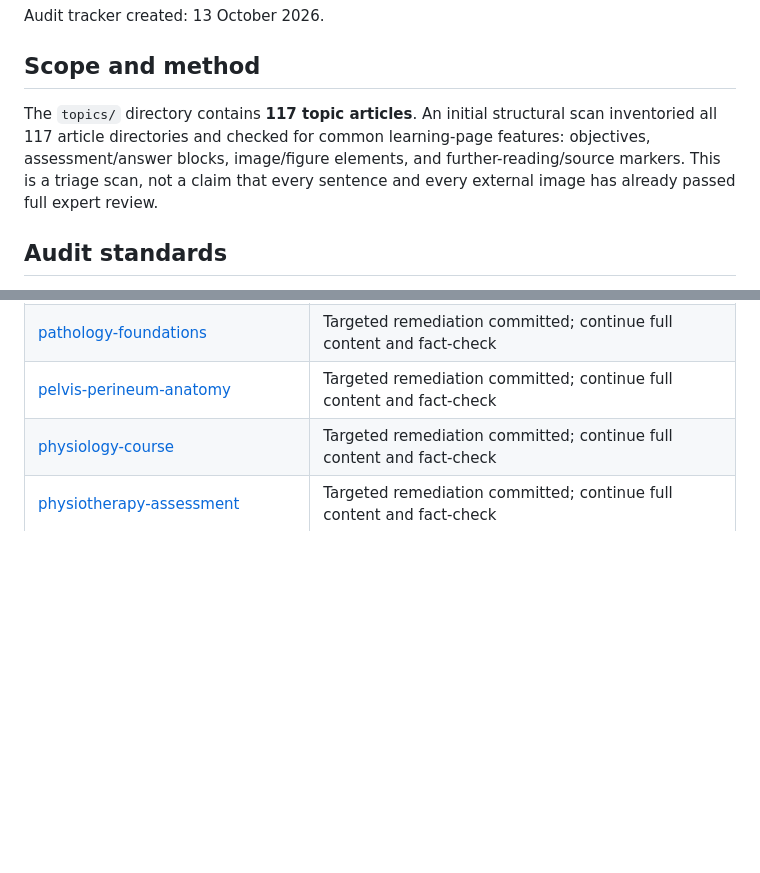
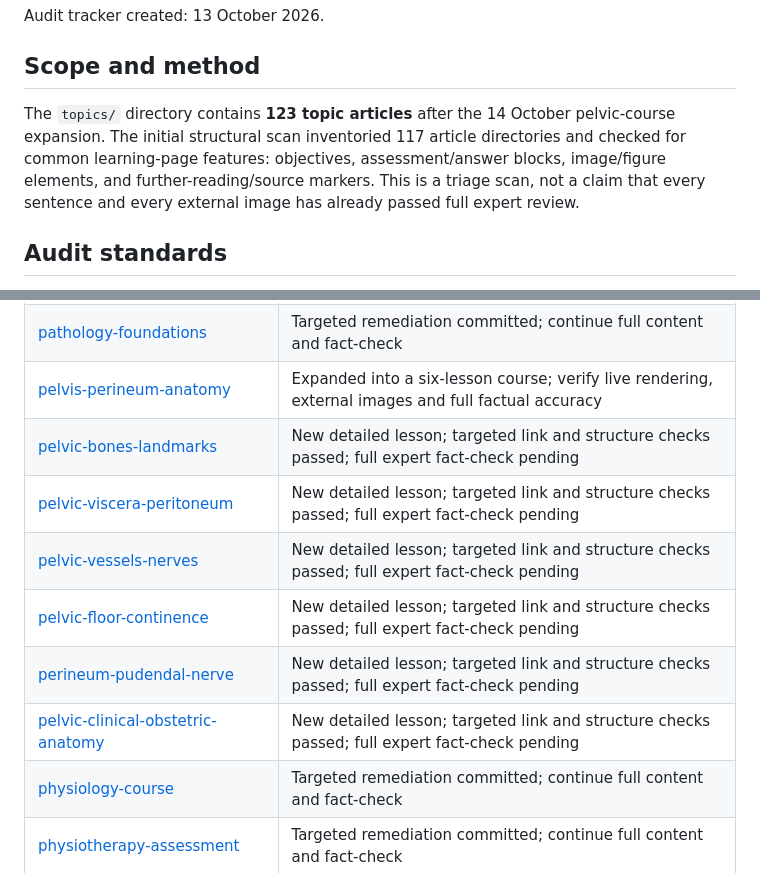
Before and after one commit to Olaraphael/Anatomistvitalis_Academic_Resource_center, a Markdown page: CONTENT_AUDIT.md, 2 parts joined by grey strips. Rendered like a GitHub page; blank space fills up the shorter version.

Commit message:
Update article audit for expanded pelvic anatomy course

```diff
--- a/CONTENT_AUDIT.md
+++ b/CONTENT_AUDIT.md
@@ -4,7 +4,7 @@ Audit tracker created: 13 October 2026.
 
 ## Scope and method
 
-The `topics/` directory contains **117 topic articles**. An initial structural scan inventoried all 117 article directories and checked for common learning-page features: objectives, assessment/answer blocks, image/figure elements, and further-reading/source markers. This is a triage scan, not a claim that every sentence and every external image has already passed full expert review.
+The `topics/` directory contains **123 topic articles** after the 14 October pelvic-course expansion. The initial structural scan inventoried 117 article directories and checked for common learning-page features: objectives, assessment/answer blocks, image/figure elements, and further-reading/source markers. This is a triage scan, not a claim that every sentence and every external image has already passed full expert review.
 
 ## Audit standards
 
@@ -98,7 +98,13 @@ The `topics/` directory contains **117 topic articles**. An initial structural s
 | [neuron](topics/neuron/) | Targeted remediation committed; continue full content and fact-check |
 | [neurovascular-stroke-localisation](topics/neurovascular-stroke-localisation/) | Baseline structure inventoried; detailed content review pending |
 | [pathology-foundations](topics/pathology-foundations/) | Targeted remediation committed; continue full content and fact-check |
-| [pelvis-perineum-anatomy](topics/pelvis-perineum-anatomy/) | Targeted remediation committed; continue full content and fact-check |
+| [pelvis-perineum-anatomy](topics/pelvis-perineum-anatomy/) | Expanded into a six-lesson course; verify live rendering, external images and full factual accuracy |
+| [pelvic-bones-landmarks](topics/pelvic-bones-landmarks/) | New detailed lesson; targeted link and structure checks passed; full expert fact-check pending |
+| [pelvic-viscera-peritoneum](topics/pelvic-viscera-peritoneum/) | New detailed lesson; targeted link and structure checks passed; full expert fact-check pending |
+| [pelvic-vessels-nerves](topics/pelvic-vessels-nerves/) | New detailed lesson; targeted link and structure checks passed; full expert fact-check pending |
+| [pelvic-floor-continence](topics/pelvic-floor-continence/) | New detailed lesson; targeted link and structure checks passed; full expert fact-check pending |
+| [perineum-pudendal-nerve](topics/perineum-pudendal-nerve/) | New detailed lesson; targeted link and structure checks passed; full expert fact-check pending |
+| [pelvic-clinical-obstetric-anatomy](topics/pelvic-clinical-obstetric-anatomy/) | New detailed lesson; targeted link and structure checks passed; full expert fact-check pending |
 | [physiology-course](topics/physiology-course/) | Targeted remediation committed; continue full content and fact-check |
 | [physiotherapy-assessment](topics/physiotherapy-assessment/) | Targeted remediation committed; continue full content and fact-check |
 | [physiotherapy-foundations](topics/physiotherapy-foundations/) | Targeted remediation committed; continue full content and fact-check |
```
